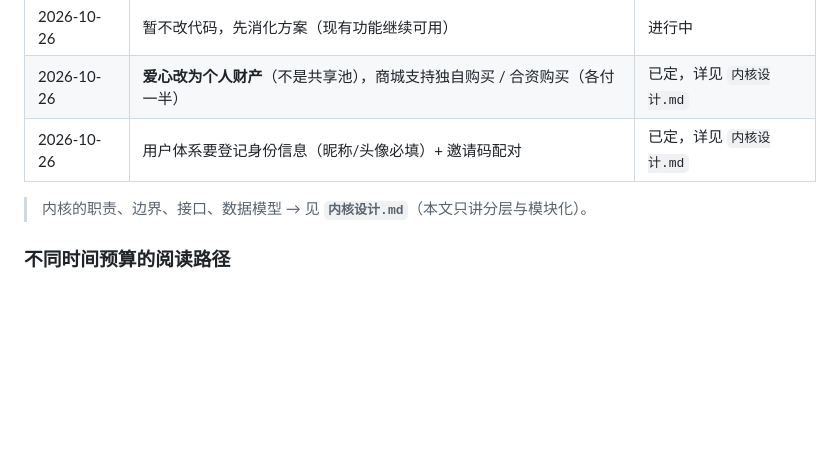
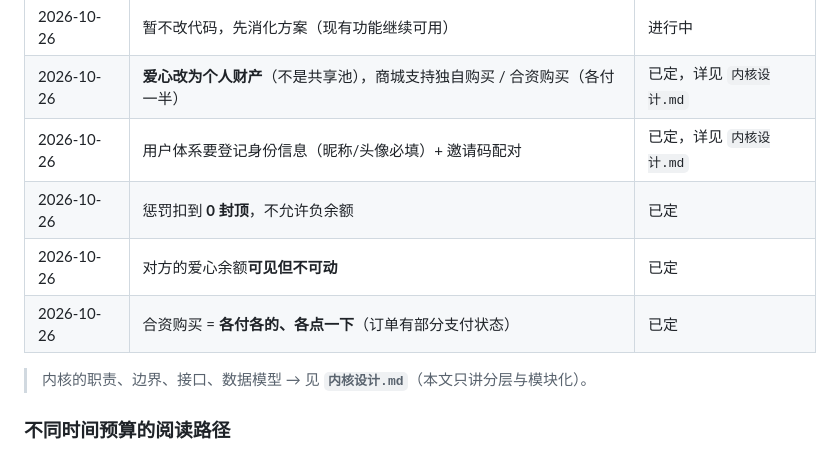
Before and after one commit to chaney-bb/our-hearts, a Markdown page: 架构设计.md, the part around the change. Rendered like a GitHub page; blank space fills up the shorter version.

```diff
--- a/架构设计.md
+++ b/架构设计.md
@@ -15,6 +15,9 @@
 | 2026-10-26 | 暂不改代码，先消化方案（现有功能继续可用） | 进行中 |
 | 2026-10-26 | **爱心改为个人财产**（不是共享池），商城支持独自购买 / 合资购买（各付一半） | 已定，详见 `内核设计.md` |
 | 2026-10-26 | 用户体系要登记身份信息（昵称/头像必填）+ 邀请码配对 | 已定，详见 `内核设计.md` |
+| 2026-10-26 | 惩罚扣到 **0 封顶**，不允许负余额 | 已定 |
+| 2026-10-26 | 对方的爱心余额**可见但不可动** | 已定 |
+| 2026-10-26 | 合资购买 = **各付各的、各点一下**（订单有部分支付状态） | 已定 |
 
 > 内核的职责、边界、接口、数据模型 → 见 **`内核设计.md`**（本文只讲分层与模块化）。
 
```
Also changed, not shown: 内核设计.md (+60 -20 lines).
